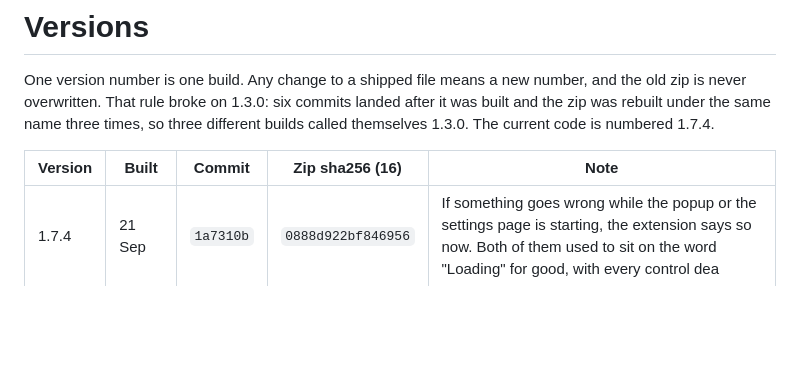
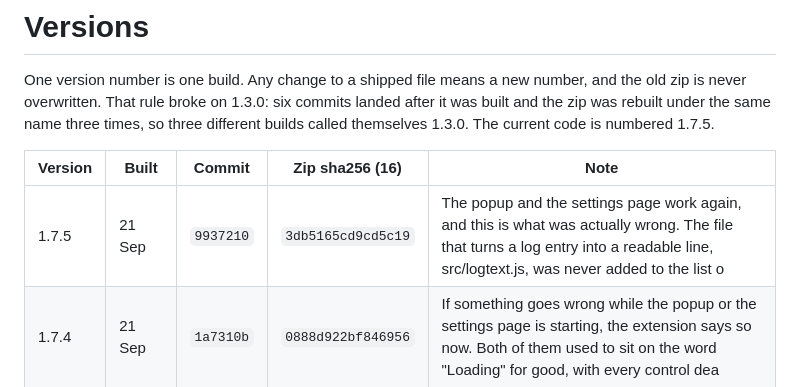
Before and after one commit to Forsigh/lil-bro-history-wipe, a Markdown page: docs/VERSIONS.md, the part around the change. GitHub-like rendering; blank space fills up the shorter version.

Commit message:
the row for 1.7.5

```diff
--- a/docs/VERSIONS.md
+++ b/docs/VERSIONS.md
@@ -3,10 +3,11 @@
 One version number is one build. Any change to a shipped file means a new number,
 and the old zip is never overwritten. That rule broke on 1.3.0: six commits landed
 after it was built and the zip was rebuilt under the same name three times, so three
-different builds called themselves 1.3.0. The current code is numbered 1.7.4.
+different builds called themselves 1.3.0. The current code is numbered 1.7.5.
 
 | Version | Built | Commit | Zip sha256 (16) | Note |
 |---|---|---|---|---|
+| 1.7.5 | 21 Sep | `9937210` | `3db5165cd9cd5c19` | The popup and the settings page work again, and this is what was actually wrong. The file that turns a log entry into a readable line, src/logtext.js, was never added to the list o |
 | 1.7.4 | 21 Sep | `1a7310b` | `0888d922bf846956` | If something goes wrong while the popup or the settings page is starting, the extension says so now. Both of them used to sit on the word "Loading" for good, with every control dea |
 | 1.7.3 | 21 Sep | `e6beca4` | `a66eb645dbef1f03` | Nothing on screen changes. The code behind it lost some weight. |
 | 1.7.2 | 21 Sep | `bd67199` | `883f8cf1e3fa015b` | The High contrast theme is readable now. Every button in that theme was painted the accent yellow, including the ones that write their own words in white or grey: the "Forgot the P |
```
